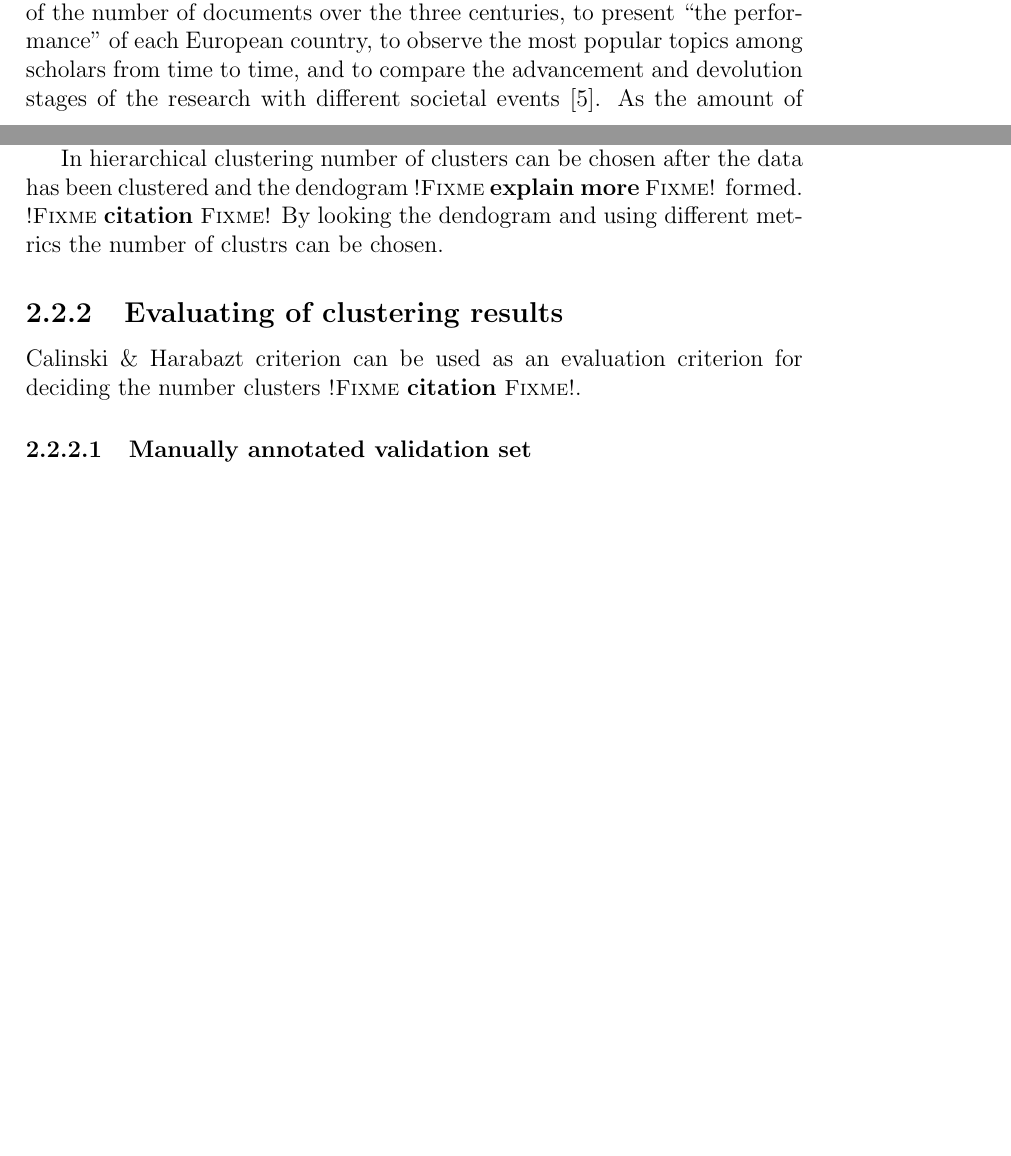
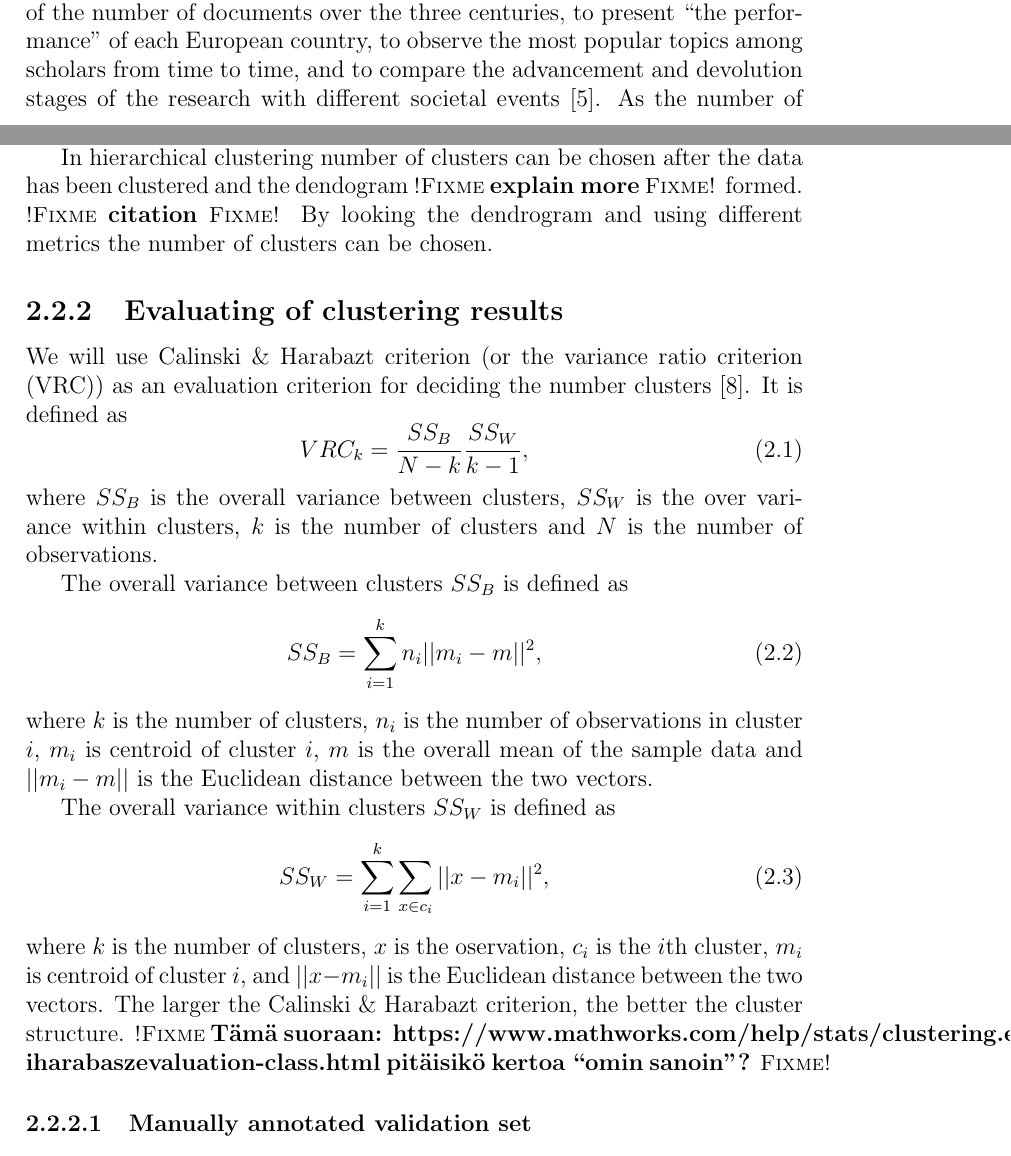
Before and after one commit to juholehtonen/clustering, a LaTeX thesis (doc/thesis.tex, which reads doc/2background.tex): two parts of pages 11 and 14 of 29, joined at a grey line, cut so that both start at the same text, the shorter picture padded with empty space. Compiled offline with pdfLaTeX.

Commit message:
Add about Calinski & Harabazt criterion, fix typos

```diff
--- a/doc/2background.tex
+++ b/doc/2background.tex
@@ -74,7 +74,7 @@ European country, to observe the most popular topics among
 scholars from time to time, and to compare the advancement and
 devolution stages of the research with different societal
 events \cite{bellis_bibliometrics_2009}.
-As the amount of scientific publications has enormously increased
+As the number of scientific publications has enormously increased
 the need to automatically analyze them has become apparent.
 The basic analysis on top of which more detailed studies can be
 built on is classifying each publication to research areas and
@@ -215,13 +217,45 @@ In hierarchical clustering number of clusters can be chosen after
 the data has been clustered and the dendogram \fixme{explain more}
  formed.
 \fixme{citation} By
-looking the dendogram and using different metrics the number of
-clustrs can be chosen.
+looking the dendrogram and using different metrics the number of
+clusters can be chosen.
 
 
 \subsection{Evaluating of clustering results}
-Calinski \& Harabazt criterion can be used as an evaluation
-criterion for deciding the number clusters \fixme{citation}.
+We will use Calinski \& Harabazt criterion (or the variance ratio
+criterion (VRC)) as an evaluation criterion for
+deciding the number clusters \cite{calinski_dendrite_1974}. It
+is defined as
+\begin{equation}
+ VRC_k = \frac{SS_B}{N-k} \frac{SS_W}{k-1},
+\end{equation}
+where $SS_B$ is the overall variance between clusters, $SS_W$ is
+the over variance within clusters, $k$ is the number of clusters
+and $N$ is the number of observations.
+
+The overall variance between clusters $SS_B$ is defined as
+\begin{equation}
+ SS_B = \sum_{i=1}^k n_i ||m_i-m||^2,
+\end{equation}
+where $k$ is the number of clusters, $n_i$ is the number of
+observations in cluster $i$, $m_i$ is centroid of cluster $i$,
+$m$ is the overall mean of the sample data and $||m_i-m||$ is the
+Euclidean distance between the two vectors.
+
+The overall variance within clusters $SS_W$ is defined as
+\begin{equation}
+ SS_W = \sum_{i=1}^k \sum_{x\in c_i} ||x-m_i||^2,
+\end{equation}
+where $k$ is the number of clusters, $x$ is the oservation,
+$c_i$ is the $i$th cluster, $m_i$ is centroid of cluster $i$, and
+$||x-m_i||$ is the Euclidean distance between the two vectors.
+The larger the Calinski \& Harabazt criterion, the better the
+cluster structure.
+\fixme{Tämä suoraan:
+https://www.mathworks.com/help/stats/clustering.evaluation.calinsk
+iharabaszevaluation-class.html pitäisikö kertoa ``omin sanoin''?}
+
+
 
 \subsubsection{Manually annotated validation set}
 % Gold standard set. Actually a gold standard set would be a set
```
Also changed, not shown: doc/victor11.bib (+30 -28 lines), doc/2background.tex (14 more changed lines).
